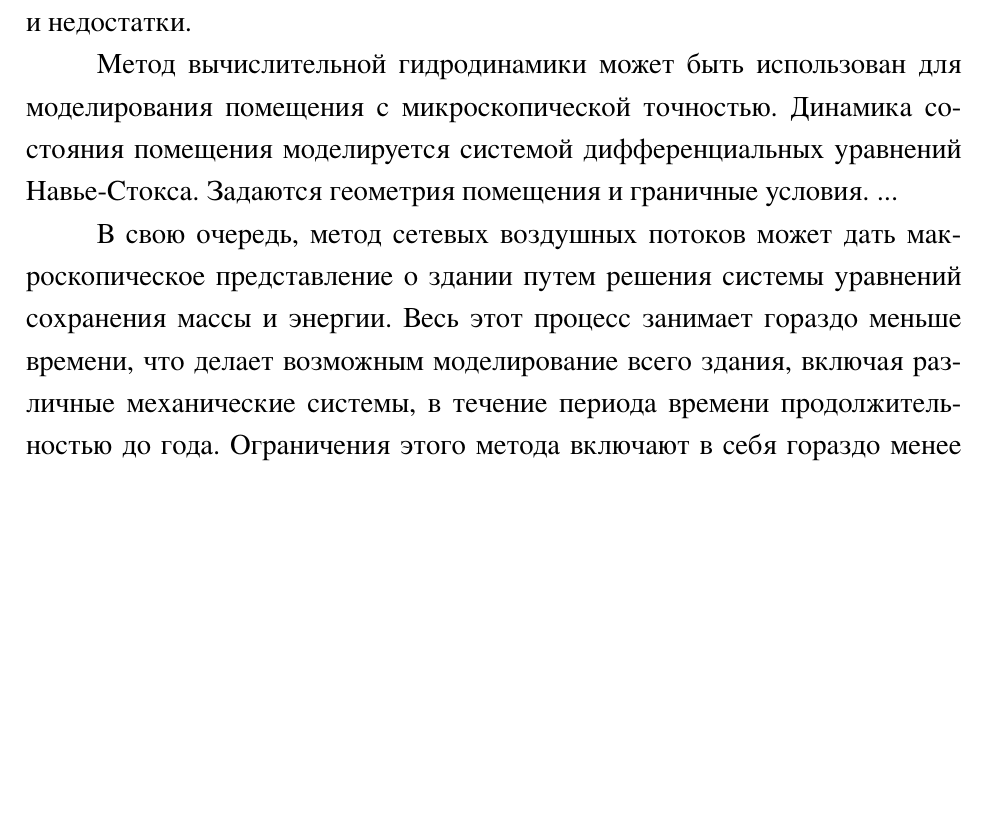
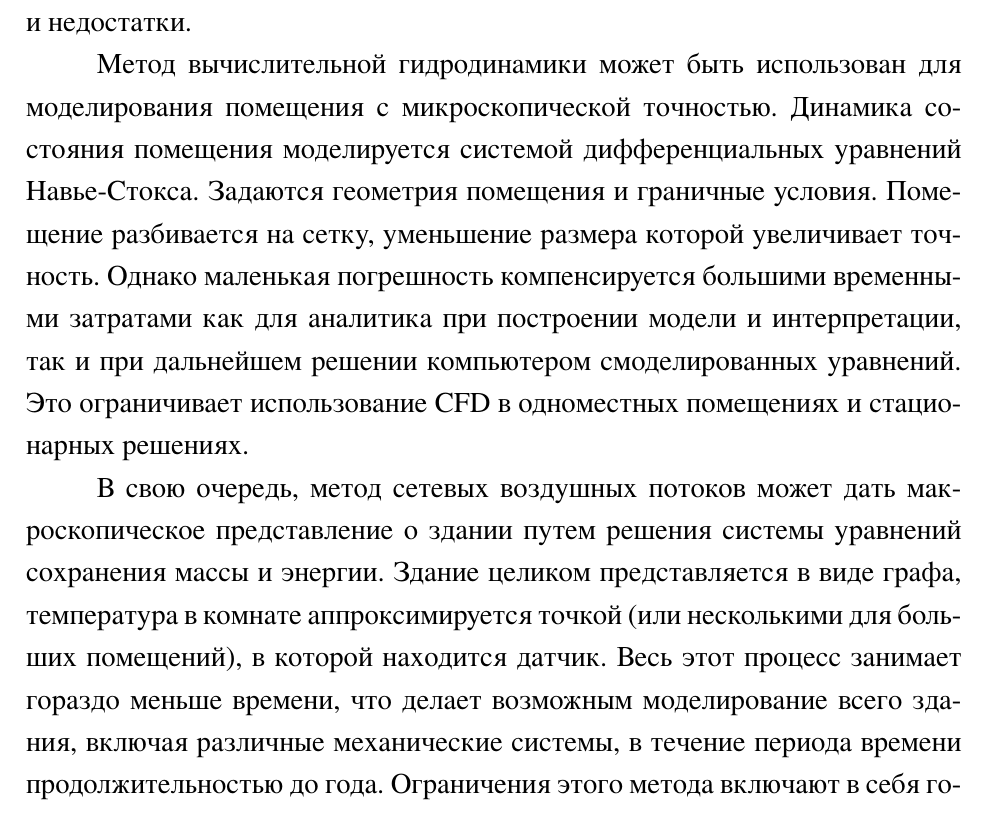
Before and after one commit to mozhayka/microclimate, a LaTeX thesis (thesis/thesis-main.tex, which reads thesis/items/1_intro.tex): part of page 5 of 20, cut so that both start at the same text, the shorter picture padded with empty space. The pictures show the PDF file thesis/thesis-main.pdf that the author committed with the source.

Commit message:
Дописал обзор литературы

```diff
--- a/thesis/items/1_intro.tex
+++ b/thesis/items/1_intro.tex
@@ -28,6 +28,6 @@
 
 Существуют два основных подхода моделирования микроклимата помещения: метод вычислительной гидродинамики (CFD) и метод сетевых воздушных потоков (NAF) \cite{ashrae}. У каждого из этих подходов свои преимущества и недостатки.
 
-Метод вычислительной гидродинамики может быть использован для моделирования помещения с микроскопической точностью. Динамика состояния помещения моделируется системой дифференциальных уравнений Навье-Стокса. Задаются геометрия помещения и граничные условия. ...
+Метод вычислительной гидродинамики может быть использован для моделирования помещения с микроскопической точностью. Динамика состояния помещения моделируется системой дифференциальных уравнений Навье-Стокса. Задаются геометрия помещения и граничные условия. Помещение разбивается на сетку, уменьшение размера которой увеличивает точность. Однако маленькая погрешность компенсируется большими временными затратами как для аналитика при построении модели и интерпретации, так и при дальнейшем решении компьютером смоделированных уравнений. Это ограничивает использование CFD в одноместных помещениях и стационарных решениях.
 
-В свою очередь, метод сетевых воздушных потоков может дать макроскопическое представление о здании путем решения системы уравнений сохранения массы и энергии. Весь этот процесс занимает гораздо меньше времени, что делает возможным моделирование всего здания, включая различные механические системы, в течение периода времени продолжительностью до года. Ограничения этого метода включают в себя гораздо менее детализированные результаты (например, отсутствие сведений о потоке воздуха внутри помещения)
+В свою очередь, метод сетевых воздушных потоков может дать макроскопическое представление о здании путем решения системы уравнений сохранения массы и энергии. Здание целиком представляется в виде графа, температура в комнате аппроксимируется точкой (или несколькими для больших помещений), в которой находится датчик. Весь этот процесс занимает гораздо меньше времени, что делает возможным моделирование всего здания, включая различные механические системы, в течение периода времени продолжительностью до года. Ограничения этого метода включают в себя гораздо менее детализированные результаты (например, отсутствие сведений о потоке воздуха внутри помещения)
```
Also changed, not shown: thesis/thesis-main.pdf, 1 other file.
